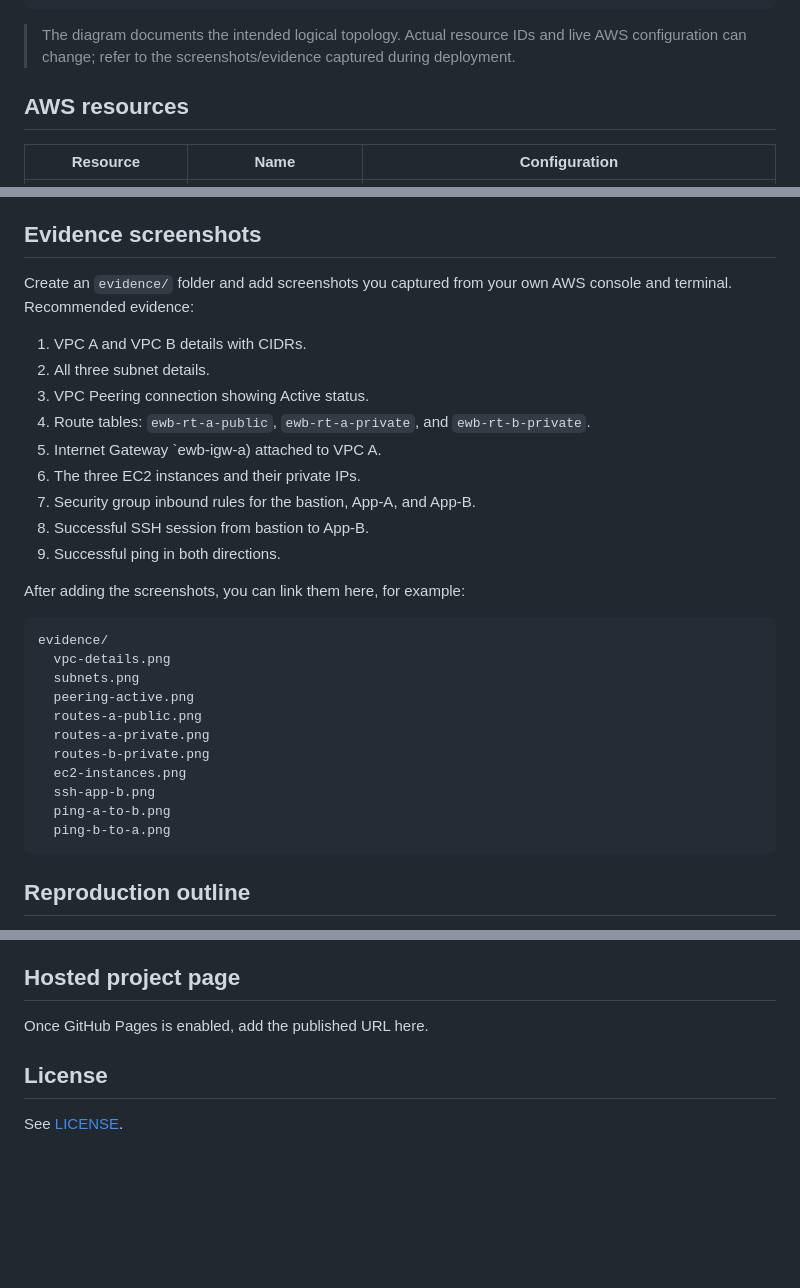
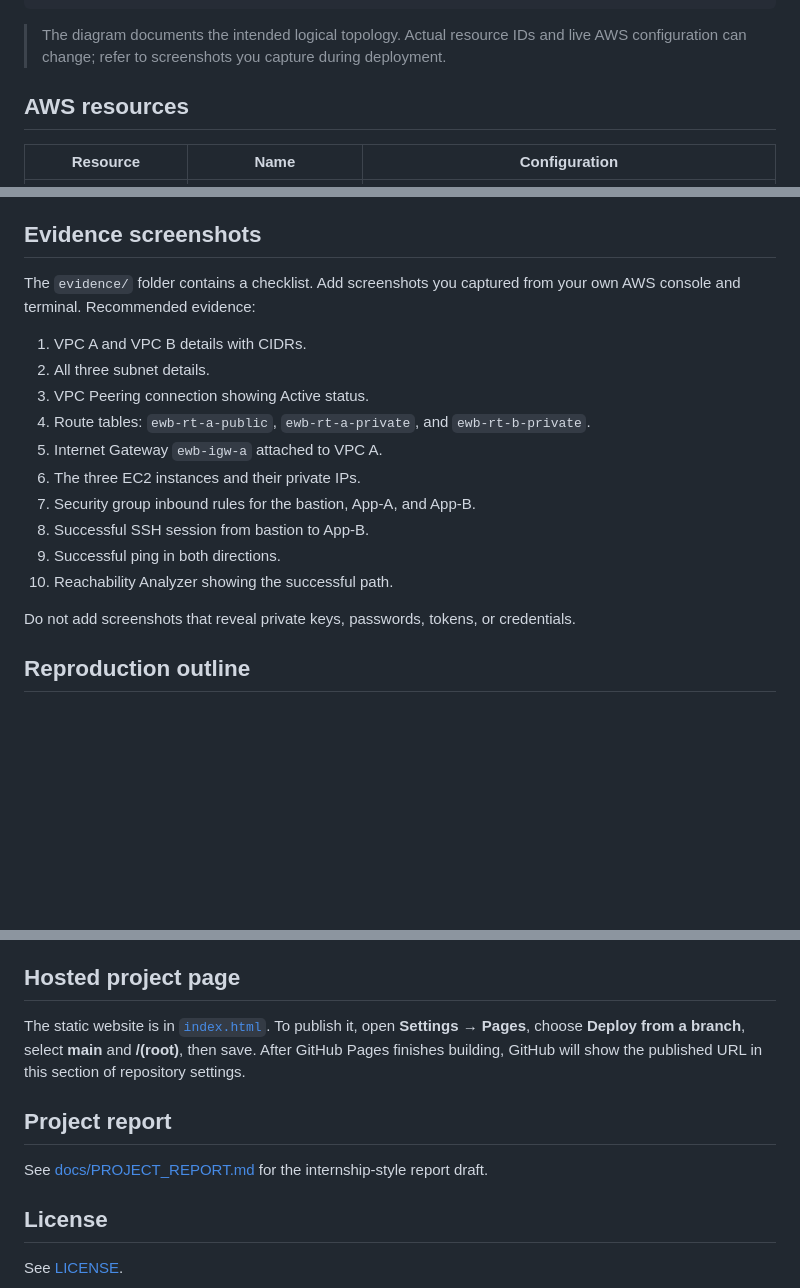
Before and after one commit to Adarsh24dz/aws-vpc-peering-project, a Markdown page: README.md, 3 parts joined by grey strips. Drawn GitHub-style; blank space fills up the shorter version.

Commit message:
docs: fix evidence list and link hosted page source

````diff
--- a/README.md
+++ b/README.md
@@ -38,7 +38,7 @@ A hands-on AWS networking project demonstrating private communication between tw
                          App-B: 10.20.1.10
 ```
 
-> The diagram documents the intended logical topology. Actual resource IDs and live AWS configuration can change; refer to the screenshots/evidence captured during deployment.
+> The diagram documents the intended logical topology. Actual resource IDs and live AWS configuration can change; refer to screenshots you capture during deployment.
 
 ## AWS resources
 
@@ -98,33 +98,20 @@ These are results observed during the lab session. They are not a guarantee that
 
 ## Evidence screenshots
 
-Create an `evidence/` folder and add screenshots you captured from your own AWS console and terminal. Recommended evidence:
+The `evidence/` folder contains a checklist. Add screenshots you captured from your own AWS console and terminal. Recommended evidence:
 
 1. VPC A and VPC B details with CIDRs.
 2. All three subnet details.
 3. VPC Peering connection showing Active status.
 4. Route tables: `ewb-rt-a-public`, `ewb-rt-a-private`, and `ewb-rt-b-private`.
-5. Internet Gateway `ewb-igw-a) attached to VPC A.
+5. Internet Gateway `ewb-igw-a` attached to VPC A.
 6. The three EC2 instances and their private IPs.
 7. Security group inbound rules for the bastion, App-A, and App-B.
 8. Successful SSH session from bastion to App-B.
 9. Successful ping in both directions.
+10. Reachability Analyzer showing the successful path.
 
-After adding the screenshots, you can link them here, for example:
-
-```text
-evidence/
-  vpc-details.png
-  subnets.png
-  peering-active.png
-  routes-a-public.png
-  routes-a-private.png
-  routes-b-private.png
-  ec2-instances.png
-  ssh-app-b.png
-  ping-a-to-b.png
-  ping-b-to-a.png
-```
+Do not add screenshots that reveal private keys, passwords, tokens, or credentials.
 
 ## Reproduction outline
 
@@ -145,7 +132,11 @@ AWS resources can incur charges, including EC2 instances, EBS volumes, and publi
 
 ## Hosted project page
 
-Once GitHub Pages is enabled, add the published URL here.
+The static website is in [`index.html`](index.html). To publish it, open **Settings → Pages**, choose **Deploy from a branch**, select **main** and **/(root)**, then save. After GitHub Pages finishes building, GitHub will show the published URL in this section of repository settings.
+
+## Project report
+
+See [docs/PROJECT_REPORT.md](docs/PROJECT_REPORT.md) for the internship-style report draft.
 
 ## License
 
````
